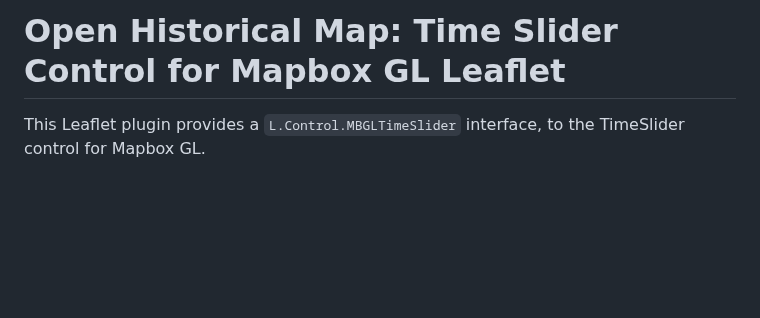
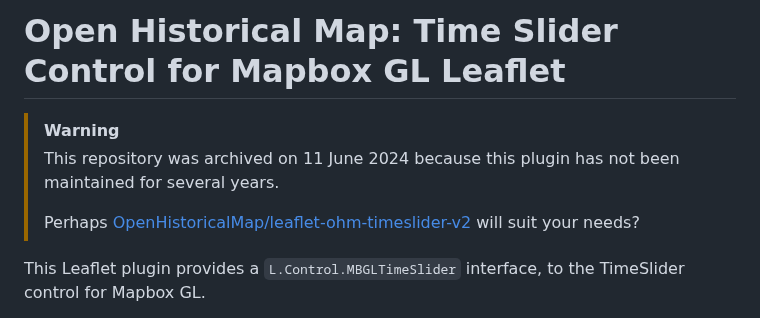
Before and after one commit to OpenHistoricalMap/mbgltimeslider-leaflet-control, a Markdown page: README.md, the part around the change. GitHub-like rendering; blank space fills up the shorter version.

Commit message:
Update README.md
Closing issues and archiving the repository for this no-longer maintained plugin.

```diff
--- a/README.md
+++ b/README.md
@@ -1,4 +1,9 @@
 # Open Historical Map: Time Slider Control for Mapbox GL Leaflet
+
+>[!WARNING]
+> This repository was archived on 11 June 2024 because this plugin has not been maintained for several years.
+>
+> Perhaps [OpenHistoricalMap/leaflet-ohm-timeslider-v2](https://github.com/OpenHistoricalMap/leaflet-ohm-timeslider-v2/) will suit your needs?
 
 This Leaflet plugin provides a `L.Control.MBGLTimeSlider` interface, to the TimeSlider control for Mapbox GL.
 
```
